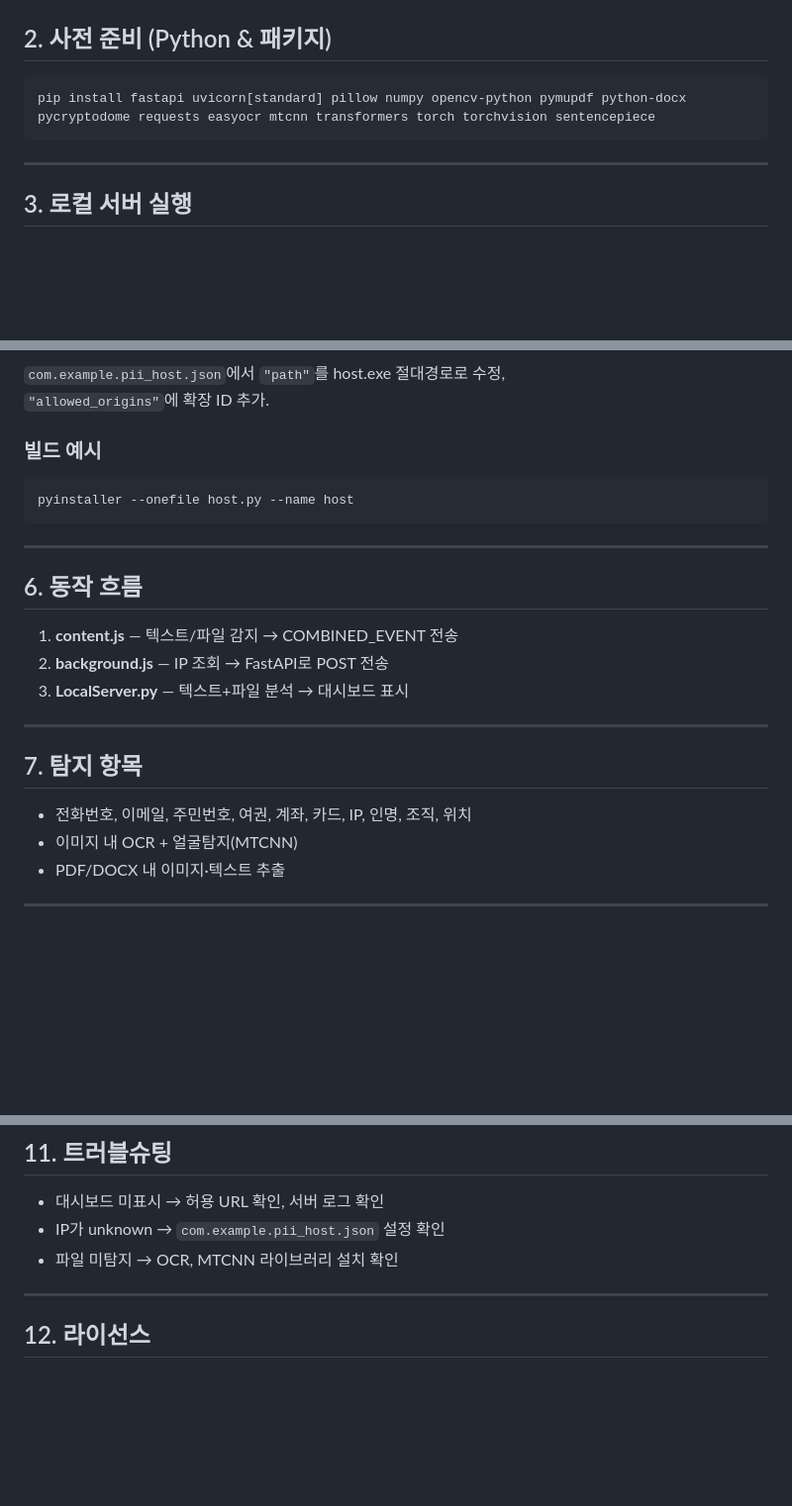
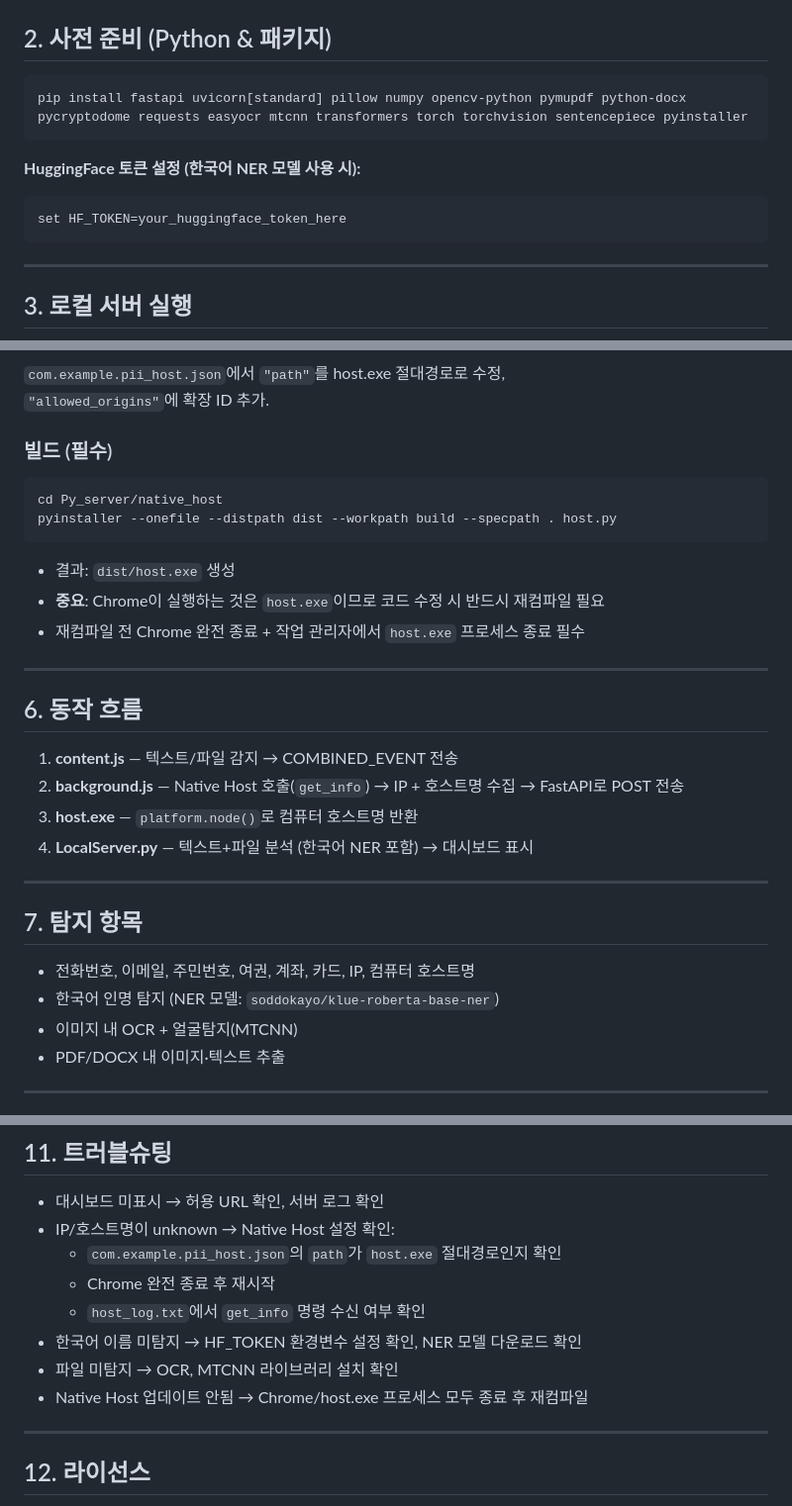
Before and after one commit to pdh4869/ShadowAIProject, a Markdown page: README.md, 3 parts joined by grey strips. Shown at 99% size. GitHub-like rendering; blank space fills up the shorter version.

Commit message:
readme 수정

````diff
--- a/README.md
+++ b/README.md
@@ -24,7 +24,12 @@
 ## 2. 사전 준비 (Python & 패키지)
 
 ```bash
-pip install fastapi uvicorn[standard] pillow numpy opencv-python pymupdf python-docx             pycryptodome requests easyocr mtcnn transformers torch torchvision sentencepiece
+pip install fastapi uvicorn[standard] pillow numpy opencv-python pymupdf python-docx pycryptodome requests easyocr mtcnn transformers torch torchvision sentencepiece pyinstaller
+```
+
+**HuggingFace 토큰 설정 (한국어 NER 모델 사용 시):**
+```bash
+set HF_TOKEN=your_huggingface_token_here
 ```
 
 ---
@@ -54,24 +59,30 @@ python LocalServer.py
 `com.example.pii_host.json`에서 `"path"`를 host.exe 절대경로로 수정,
 `"allowed_origins"`에 확장 ID 추가.
 
-### 빌드 예시
+### 빌드 (필수)
 ```bash
-pyinstaller --onefile host.py --name host
+cd Py_server/native_host
+pyinstaller --onefile --distpath dist --workpath build --specpath . host.py
 ```
+- 결과: `dist/host.exe` 생성
+- **중요**: Chrome이 실행하는 것은 `host.exe`이므로 코드 수정 시 반드시 재컴파일 필요
+- 재컴파일 전 Chrome 완전 종료 + 작업 관리자에서 `host.exe` 프로세스 종료 필수
 
 ---
 
 ## 6. 동작 흐름
 
 1) **content.js** — 텍스트/파일 감지 → COMBINED_EVENT 전송
-2) **background.js** — IP 조회 → FastAPI로 POST 전송
-3) **LocalServer.py** — 텍스트+파일 분석 → 대시보드 표시
+2) **background.js** — Native Host 호출(`get_info`) → IP + 호스트명 수집 → FastAPI로 POST 전송
+3) **host.exe** — `platform.node()`로 컴퓨터 호스트명 반환
+4) **LocalServer.py** — 텍스트+파일 분석 (한국어 NER 포함) → 대시보드 표시
 
 ---
 
 ## 7. 탐지 항목
 
-- 전화번호, 이메일, 주민번호, 여권, 계좌, 카드, IP, 인명, 조직, 위치
+- 전화번호, 이메일, 주민번호, 여권, 계좌, 카드, IP, 컴퓨터 호스트명
+- 한국어 인명 탐지 (NER 모델: `soddokayo/klue-roberta-base-ner`)
 - 이미지 내 OCR + 얼굴탐지(MTCNN)
 - PDF/DOCX 내 이미지·텍스트 추출
 
@@ -104,8 +115,13 @@ pyinstaller --onefile host.py --name host
 ## 11. 트러블슈팅
 
 - 대시보드 미표시 → 허용 URL 확인, 서버 로그 확인
-- IP가 unknown → `com.example.pii_host.json` 설정 확인
+- IP/호스트명이 unknown → Native Host 설정 확인:
+  - `com.example.pii_host.json`의 `path`가 `host.exe` 절대경로인지 확인
+  - Chrome 완전 종료 후 재시작
+  - `host_log.txt`에서 `get_info` 명령 수신 여부 확인
+- 한국어 이름 미탐지 → HF_TOKEN 환경변수 설정 확인, NER 모델 다운로드 확인
 - 파일 미탐지 → OCR, MTCNN 라이브러리 설치 확인
+- Native Host 업데이트 안됨 → Chrome/host.exe 프로세스 모두 종료 후 재컴파일
 
 ---
 
````
